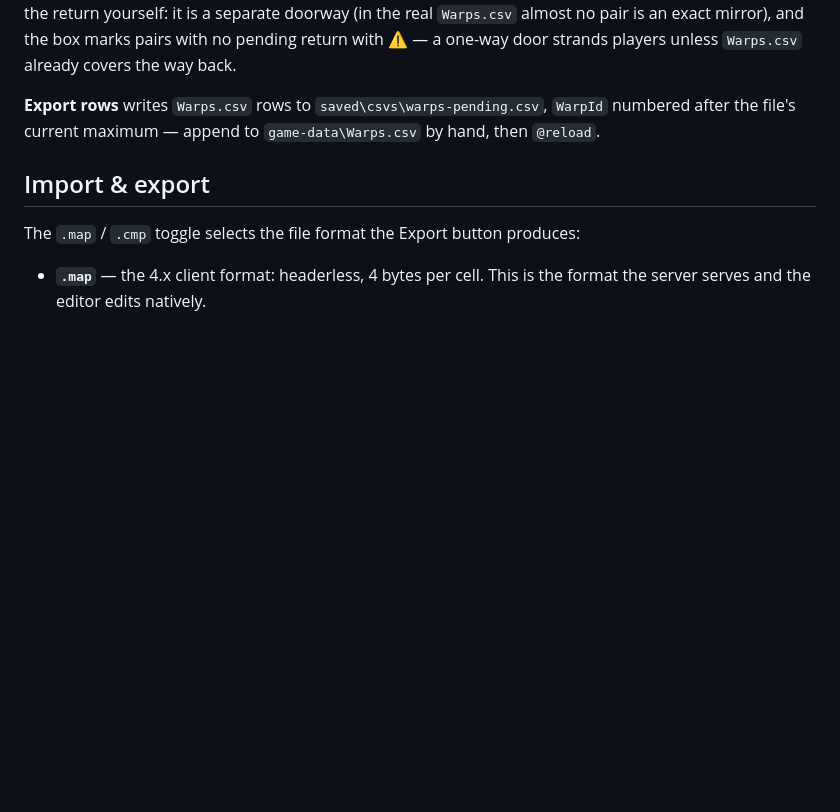
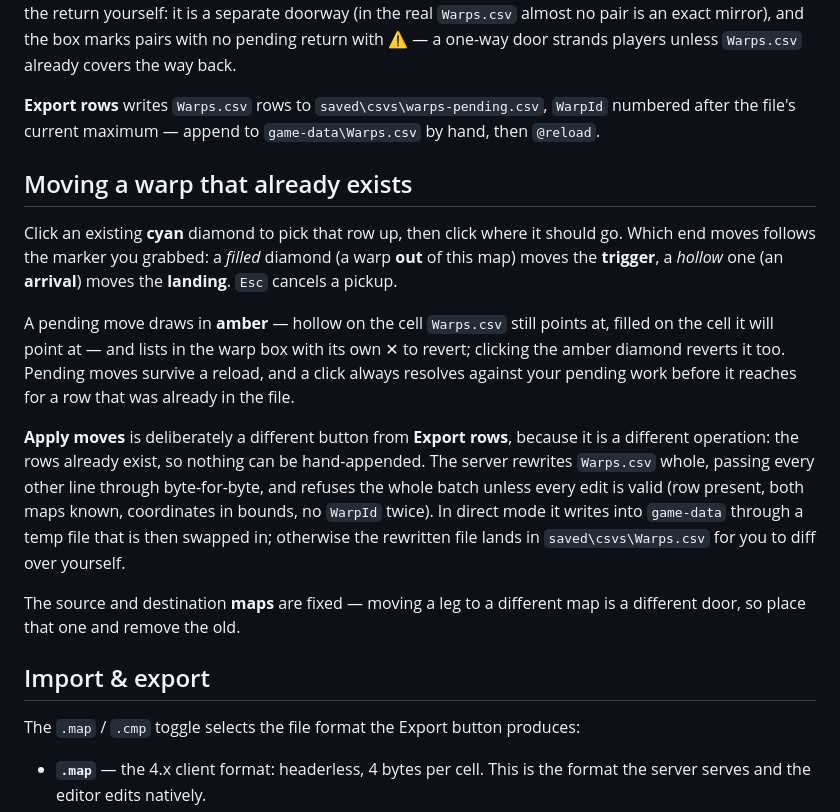
Before and after one commit to Essorcal/Project1998, a Markdown page: MapEditor/README.md, the part around the change. Rendered like a GitHub page; blank space fills up the shorter version.

Commit message:
docs(mapeditor): document moving an existing warp
Covers the pick-up/drop gesture, which end moves for a filled vs hollow diamond,
the amber pending-move rendering, and why Apply is a separate button from Export
(a rewrite of rows that already exist, not an append).

```diff
--- a/MapEditor/README.md
+++ b/MapEditor/README.md
@@ -311,6 +311,30 @@ strands players unless `Warps.csv` already covers the way back.
 numbered after the file's current maximum — append to `game-data\Warps.csv` by hand,
 then `@reload`.
 
+## Moving a warp that already exists
+
+Click an existing **cyan** diamond to pick that row up, then click where it should go.
+Which end moves follows the marker you grabbed: a *filled* diamond (a warp **out** of
+this map) moves the **trigger**, a *hollow* one (an **arrival**) moves the **landing**.
+`Esc` cancels a pickup.
+
+A pending move draws in **amber** — hollow on the cell `Warps.csv` still points at,
+filled on the cell it will point at — and lists in the warp box with its own ✕ to
+revert; clicking the amber diamond reverts it too. Pending moves survive a reload, and
+a click always resolves against your pending work before it reaches for a row that was
+already in the file.
+
+**Apply moves** is deliberately a different button from **Export rows**, because it is a
+different operation: the rows already exist, so nothing can be hand-appended. The server
+rewrites `Warps.csv` whole, passing every other line through byte-for-byte, and refuses
+the whole batch unless every edit is valid (row present, both maps known, coordinates in
+bounds, no `WarpId` twice). In direct mode it writes into `game-data` through a temp file
+that is then swapped in; otherwise the rewritten file lands in `saved\csvs\Warps.csv` for
+you to diff over yourself.
+
+The source and destination **maps** are fixed — moving a leg to a different map is a
+different door, so place that one and remove the old.
+
 ## Import & export
 
 The `.map` / `.cmp` toggle selects the file format the Export button produces:
```
